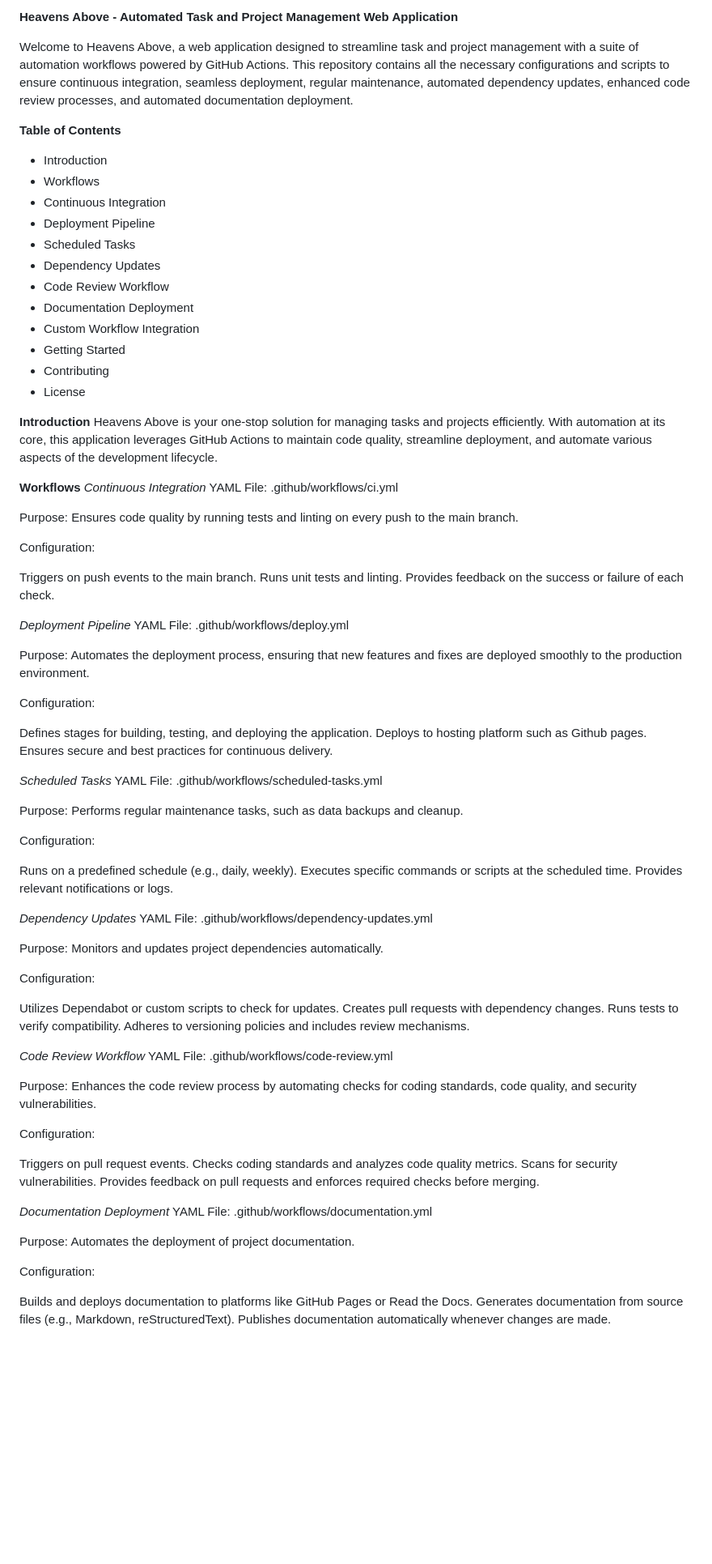
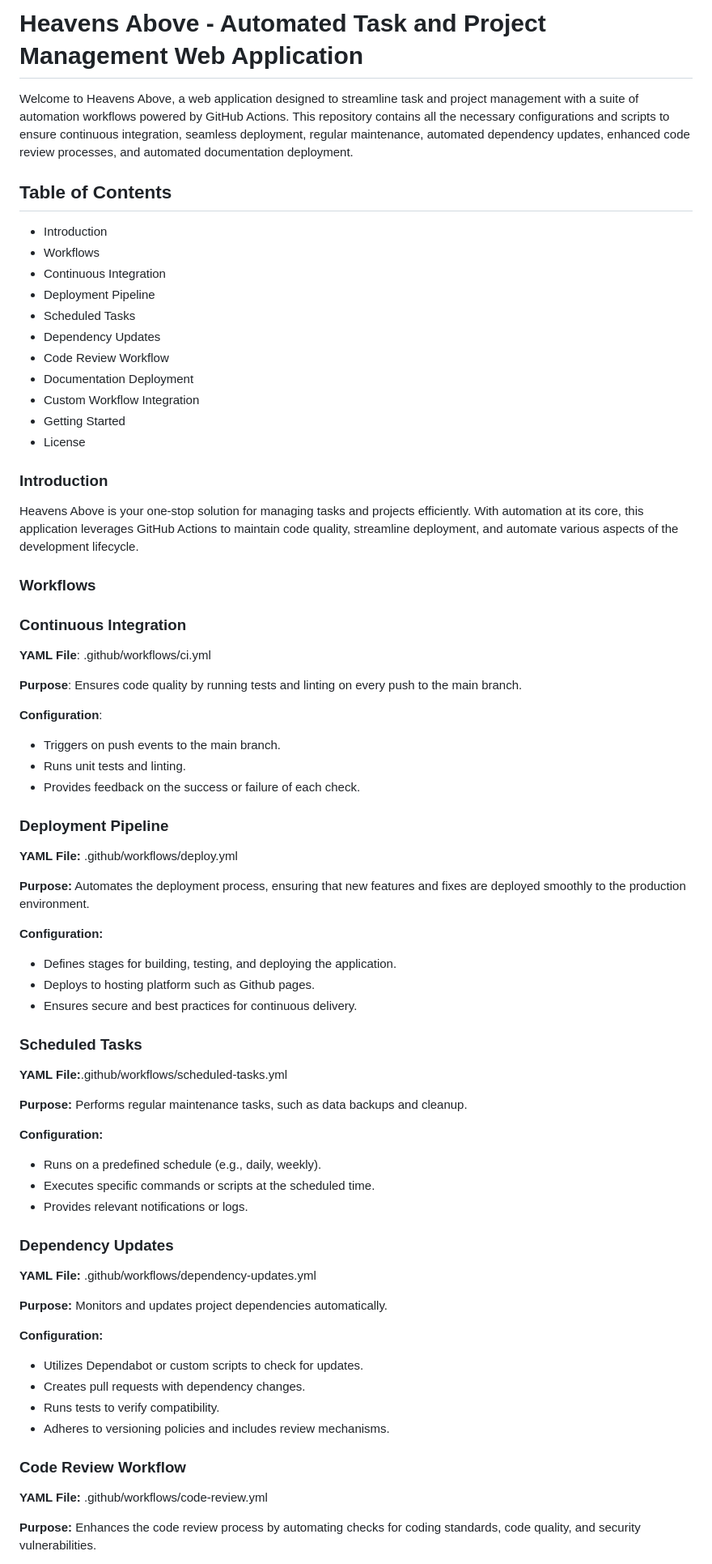
Before and after one commit to aleedurrani/GithubActions, a Markdown page: README.md, the part around one of its changes. Shown at 81% size. GitHub-like rendering; blank space fills up the shorter version.

```diff
--- a/README.md
+++ b/README.md
@@ -1,8 +1,8 @@
-**Heavens Above - Automated Task and Project Management Web Application**
+# Heavens Above - Automated Task and Project Management Web Application
 
 Welcome to Heavens Above, a web application designed to streamline task and project management with a suite of automation workflows powered by GitHub Actions. This repository contains all the necessary configurations and scripts to ensure continuous integration, seamless deployment, regular maintenance, automated dependency updates, enhanced code review processes, and automated documentation deployment.
 
-**Table of Contents**
+## Table of Contents
 - Introduction
 - Workflows
 - Continuous Integration
@@ -13,78 +13,65 @@ Welcome to Heavens Above, a web application designed to streamline task and proj
 - Documentation Deployment
 - Custom Workflow Integration
 - Getting Started
-- Contributing
 - License
 
-**Introduction**
+### Introduction
 Heavens Above is your one-stop solution for managing tasks and projects efficiently. With automation at its core, this application leverages GitHub Actions to maintain code quality, streamline deployment, and automate various aspects of the development lifecycle.
 
-**Workflows**
-_Continuous Integration_
-YAML File: .github/workflows/ci.yml
+### Workflows
 
-Purpose: Ensures code quality by running tests and linting on every push to the main branch.
+### Continuous Integration
 
-Configuration:
+**YAML File**: .github/workflows/ci.yml
 
-Triggers on push events to the main branch.
-Runs unit tests and linting.
-Provides feedback on the success or failure of each check.
+**Purpose**: Ensures code quality by running tests and linting on every push to the main branch.
 
-_Deployment Pipeline_
-YAML File: .github/workflows/deploy.yml
+**Configuration**:
 
-Purpose: Automates the deployment process, ensuring that new features and fixes are deployed smoothly to the production environment.
+- Triggers on push events to the main branch.
+- Runs unit tests and linting.
+- Provides feedback on the success or failure of each check.
 
-Configuration:
+### Deployment Pipeline
 
-Defines stages for building, testing, and deploying the application.
-Deploys to hosting platform such as Github pages.
-Ensures secure and best practices for continuous delivery.
+**YAML File:** .github/workflows/deploy.yml
 
-_Scheduled Tasks_
-YAML File: .github/workflows/scheduled-tasks.yml
+**Purpose:** Automates the deployment process, ensuring that new features and fixes are deployed smoothly to the production environment.
 
-Purpose: Performs regular maintenance tasks, such as data backups and cleanup.
+**Configuration:**
 
-Configuration:
+- Defines stages for building, testing, and deploying the application.
+- Deploys to hosting platform such as Github pages.
+- Ensures secure and best practices for continuous delivery.
 
-Runs on a predefined schedule (e.g., daily, weekly).
-Executes specific commands or scripts at the scheduled time.
-Provides relevant notifications or logs.
+### Scheduled Tasks
 
-_Dependency Updates_
-YAML File: .github/workflows/dependency-updates.yml
+**YAML File:**.github/workflows/scheduled-tasks.yml
 
-Purpose: Monitors and updates project dependencies automatically.
+**Purpose:** Performs regular maintenance tasks, such as data backups and cleanup.
 
-Configuration:
+**Configuration:**
 
-Utilizes Dependabot or custom scripts to check for updates.
-Creates pull requests with dependency changes.
-Runs tests to verify compatibility.
-Adheres to versioning policies and includes review mechanisms.
+- Runs on a predefined schedule (e.g., daily, weekly).
+- Executes specific commands or scripts at the scheduled time.
+- Provides relevant notifications or logs.
 
-_Code Review Workflow_
-YAML File: .github/workflows/code-review.yml
+### Dependency Updates
 
-Purpose: Enhances the code review process by automating checks for coding standards, code quality, and security vulnerabilities.
+**YAML File:** .github/workflows/dependency-updates.yml
 
-Configuration:
+**Purpose:** Monitors and updates project dependencies automatically.
 
-Triggers on pull request events.
-Checks coding standards and analyzes code quality metrics.
-Scans for security vulnerabilities.
-Provides feedback on pull requests and enforces required checks before merging.
+**Configuration:**
 
-_Documentation Deployment_
-YAML File: .github/workflows/documentation.yml
+- Utilizes Dependabot or custom scripts to check for updates.
+- Creates pull requests with dependency changes.
+- Runs tests to verify compatibility.
+- Adheres to versioning policies and includes review mechanisms.
 
-Purpose: Automates the deployment of project documentation.
+### Code Review Workflow
 
-Configuration:
+**YAML File:** .github/workflows/code-review.yml
 
-Builds and deploys documentation to platforms like GitHub Pages or Read the Docs.
-Generates documentation from source files (e.g., Markdown, reStructuredText).
-Publishes documentation automatically whenever changes are made.
+**Purpose:** Enhances the code review process by automating checks for coding standards, code quality, and security vulnerabilities.
 
```
Also changed, not shown: other parts of README.md (+34 -19 lines).
